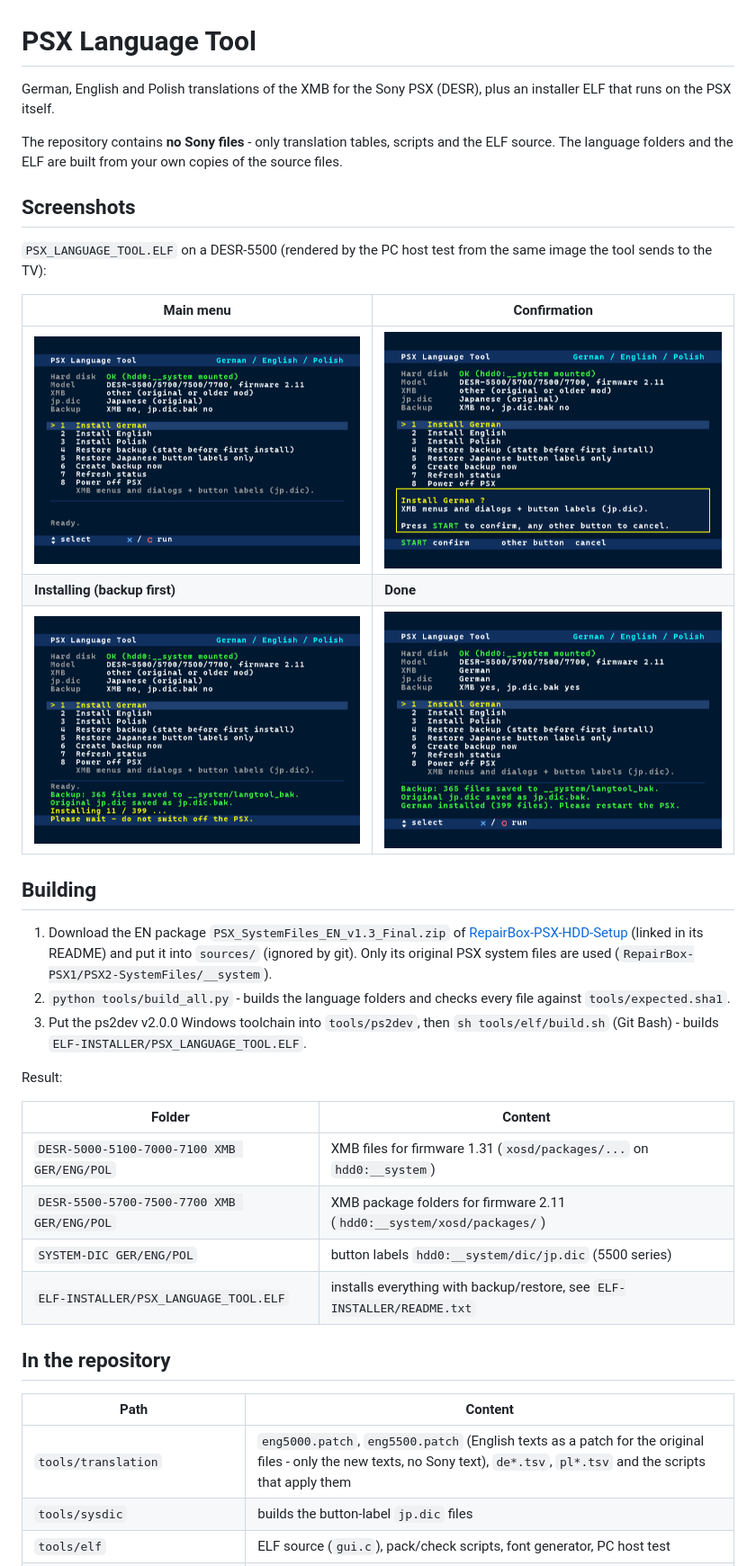
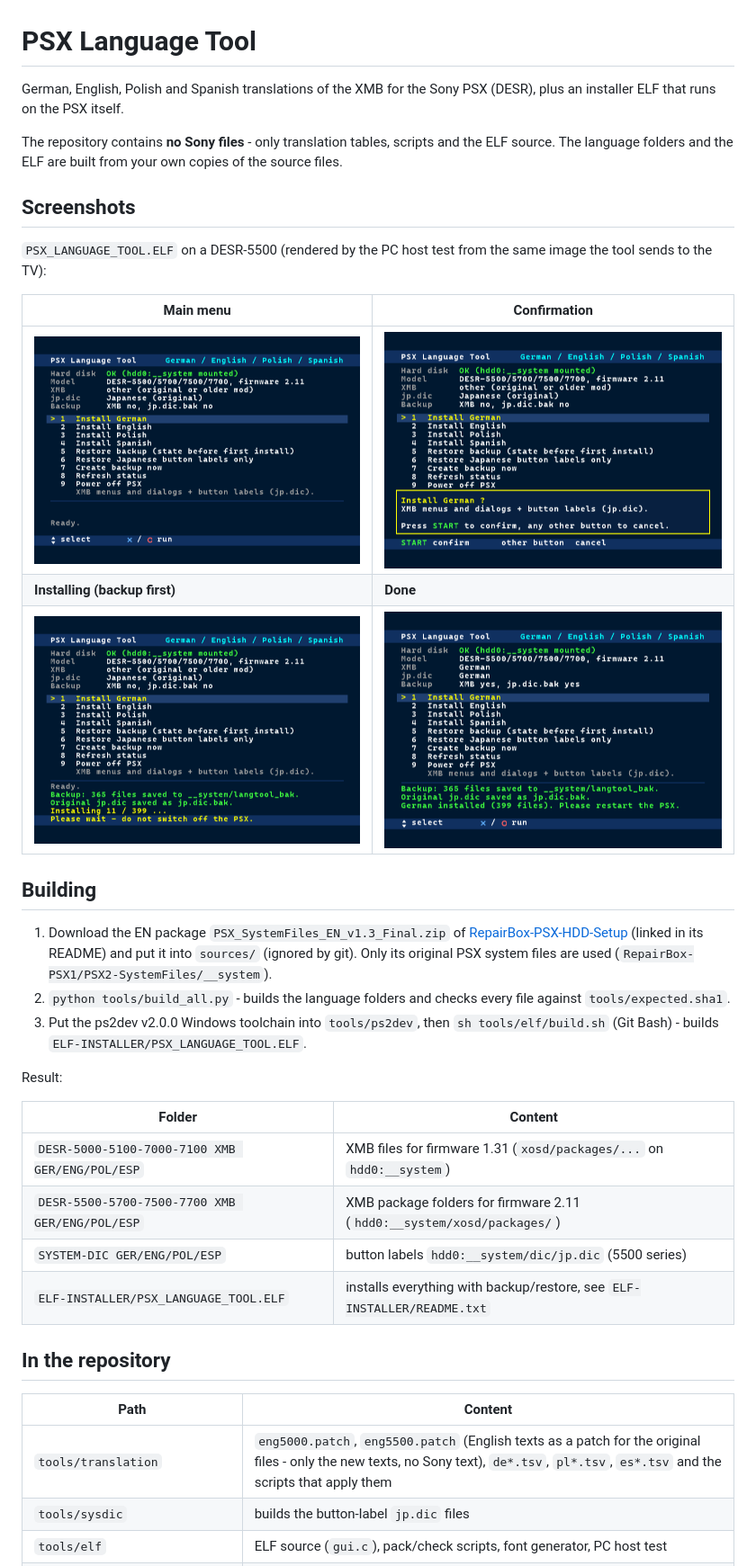
Before and after one commit to HA-Freak/psx-language-tool, a Markdown page: README.md, the part around the change. Shown at 90% size. GitHub-like rendering; pictures changed too: docs/screenshots/1_main_menu.png, docs/screenshots/2_confirm.png, docs/screenshots/3_installing.png.

```diff
--- a/README.md
+++ b/README.md
@@ -1,6 +1,6 @@
 # PSX Language Tool
 
-German, English and Polish translations of the XMB for the Sony PSX (DESR), plus an
+German, English, Polish and Spanish translations of the XMB for the Sony PSX (DESR), plus an
 installer ELF that runs on the PSX itself.
 
 The repository contains **no Sony files** - only translation tables, scripts and the
@@ -33,16 +33,16 @@ Result:
 
 | Folder | Content |
 |---|---|
-| `DESR-5000-5100-7000-7100 XMB GER/ENG/POL` | XMB files for firmware 1.31 (`xosd/packages/...` on `hdd0:__system`) |
-| `DESR-5500-5700-7500-7700 XMB GER/ENG/POL` | XMB package folders for firmware 2.11 (`hdd0:__system/xosd/packages/`) |
-| `SYSTEM-DIC GER/ENG/POL` | button labels `hdd0:__system/dic/jp.dic` (5500 series) |
+| `DESR-5000-5100-7000-7100 XMB GER/ENG/POL/ESP` | XMB files for firmware 1.31 (`xosd/packages/...` on `hdd0:__system`) |
+| `DESR-5500-5700-7500-7700 XMB GER/ENG/POL/ESP` | XMB package folders for firmware 2.11 (`hdd0:__system/xosd/packages/`) |
+| `SYSTEM-DIC GER/ENG/POL/ESP` | button labels `hdd0:__system/dic/jp.dic` (5500 series) |
 | `ELF-INSTALLER/PSX_LANGUAGE_TOOL.ELF` | installs everything with backup/restore, see `ELF-INSTALLER/README.txt` |
 
 ## In the repository
 
 | Path | Content |
 |---|---|
-| `tools/translation` | `eng5000.patch`, `eng5500.patch` (English texts as a patch for the original files - only the new texts, no Sony text), `de*.tsv`, `pl*.tsv` and the scripts that apply them |
+| `tools/translation` | `eng5000.patch`, `eng5500.patch` (English texts as a patch for the original files - only the new texts, no Sony text), `de*.tsv`, `pl*.tsv`, `es*.tsv` and the scripts that apply them |
 | `tools/sysdic` | builds the button-label `jp.dic` files |
 | `tools/elf` | ELF source (`gui.c`), pack/check scripts, font generator, PC host test |
 | `tools/build_all.py`, `tools/expected.sha1` | full build and its reference checksums |
```
Also changed, not shown: ELF-INSTALLER/screen_preview.png, 14 other files.
